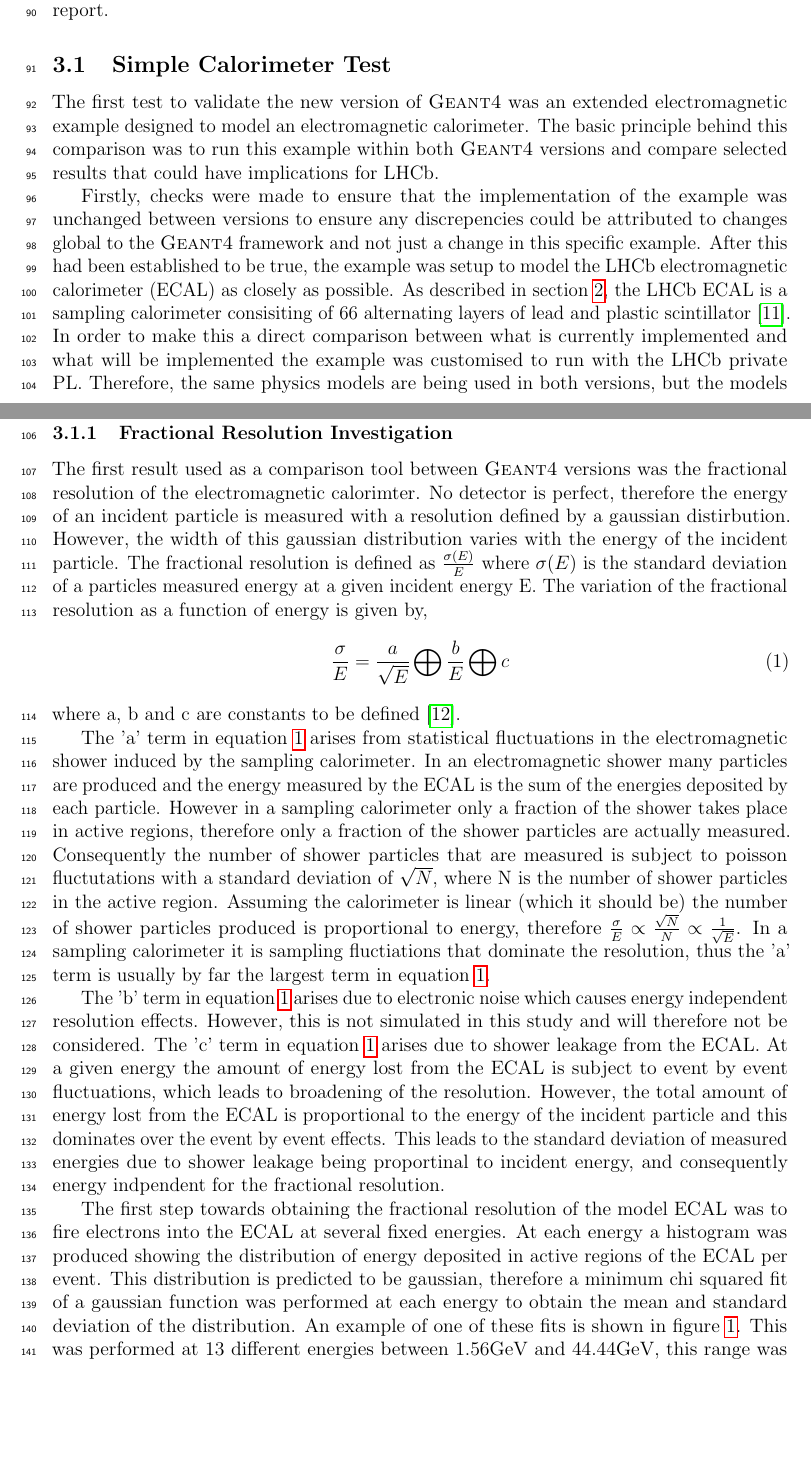
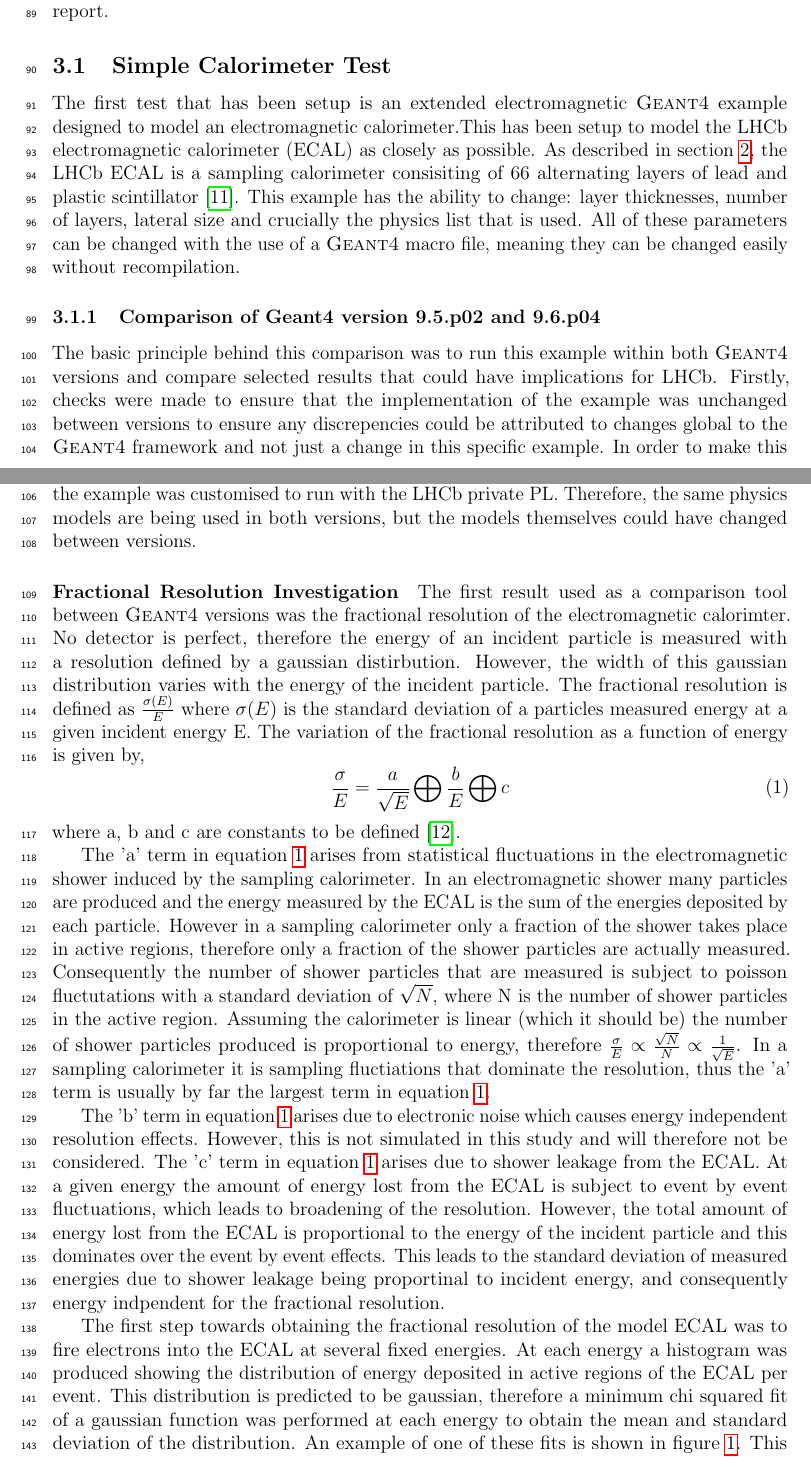
Before and after one commit to Williams224/Midterm, a LaTeX paper (main.tex, which reads Simulation.tex): two parts of pages 5 and 6 of 10, joined at a grey line, cut so that both start at the same text, the shorter picture padded with empty space. Compiled offline with pdfLaTeX.

Commit message:
After restructuring

```diff
--- a/Simulation.tex
+++ b/Simulation.tex
@@ -17,11 +17,14 @@ The object orientated design of \geant means that it is very easy to have a vari
 
 \subsection{Simple Calorimeter Test}
 \label{sec:Simple Calorimeter Test}
-The first test to validate the new version of \geant  was an extended electromagnetic example designed to model an electromagnetic calorimeter.  The basic principle behind this comparison was to run this example within both \geant versions and compare selected results that could have implications for \lhcb.
+The first test that has been setup is an extended electromagnetic \geant example designed to model an electromagnetic calorimeter.This has been setup to model the \lhcb electromagnetic calorimeter (ECAL) as closely as possible. As described in section \ref{sec:Detector}, the \lhcb ECAL is a sampling calorimeter consisiting of 66 alternating layers of lead and plastic scintillator \cite{LHCb-TDR-002}.  This example has the ability to change: layer thicknesses, number of layers, lateral size and crucially the physics list that is used. All of these parameters can be changed with the use of a \geant macro file, meaning they can be changed easily without recompilation.
 
-Firstly, checks were made to ensure that the implementation of the example was unchanged between versions to ensure any discrepencies could be attributed to changes global to the \geant framework and not just a change in this specific example.  After this had been established to be true, the example was setup to model the \lhcb electromagnetic calorimeter (ECAL) as closely as possible. As described in section \ref{sec:Detector}, the \lhcb ECAL is a sampling calorimeter consisiting of 66 alternating layers of lead and plastic scintillator \cite{LHCb-TDR-002}. In order to make this a direct comparison between what is currently implemented and what will be implemented the example was customised to run with the \lhcb private PL.  Therefore, the same physics models are being used in both versions, but the models themselves could have changed between versions.
+%\subsubsection{Calorimetry Background}
+%\label{sec:Calorimetry Background}
+\subsubsection{Comparison of \geant version 9.5.p02 and 9.6.p04}
+The basic principle behind this comparison was to run this example within both \geant versions and compare selected results that could have implications for \lhcb.  Firstly, checks were made to ensure that the implementation of the example was unchanged between versions to ensure any discrepencies could be attributed to changes global to the \geant framework and not just a change in this specific example.  In order to make this a direct comparison between what is currently implemented and what will be implemented the example was customised to run with the \lhcb private PL.  Therefore, the same physics models are being used in both versions, but the models themselves could have changed between versions.
 
-\subsubsection{Fractional Resolution Investigation}
+\paragraph{Fractional Resolution Investigation}
 \label{sec:Fractional Resolution Investigation}
 
 The first result used as a comparison tool between \geant versions was the fractional resolution of the electromagnetic calorimter.  No detector is perfect, therefore the energy of an incident particle is measured with a resolution defined by a gaussian distirbution.  However, the width of this gaussian distribution varies with the energy of the incident particle.  The fractional resolution is defined as $\frac{\sigma(E)}{E}$ where $\sigma(E)$ is the standard deviation of a particles measured energy at a given incident energy E.  The variation of the fractional resolution as a function of energy is given by,
```
Also changed, not shown: counts.dat (+3 -0 lines), Simulation.tex (7 more changed lines).
